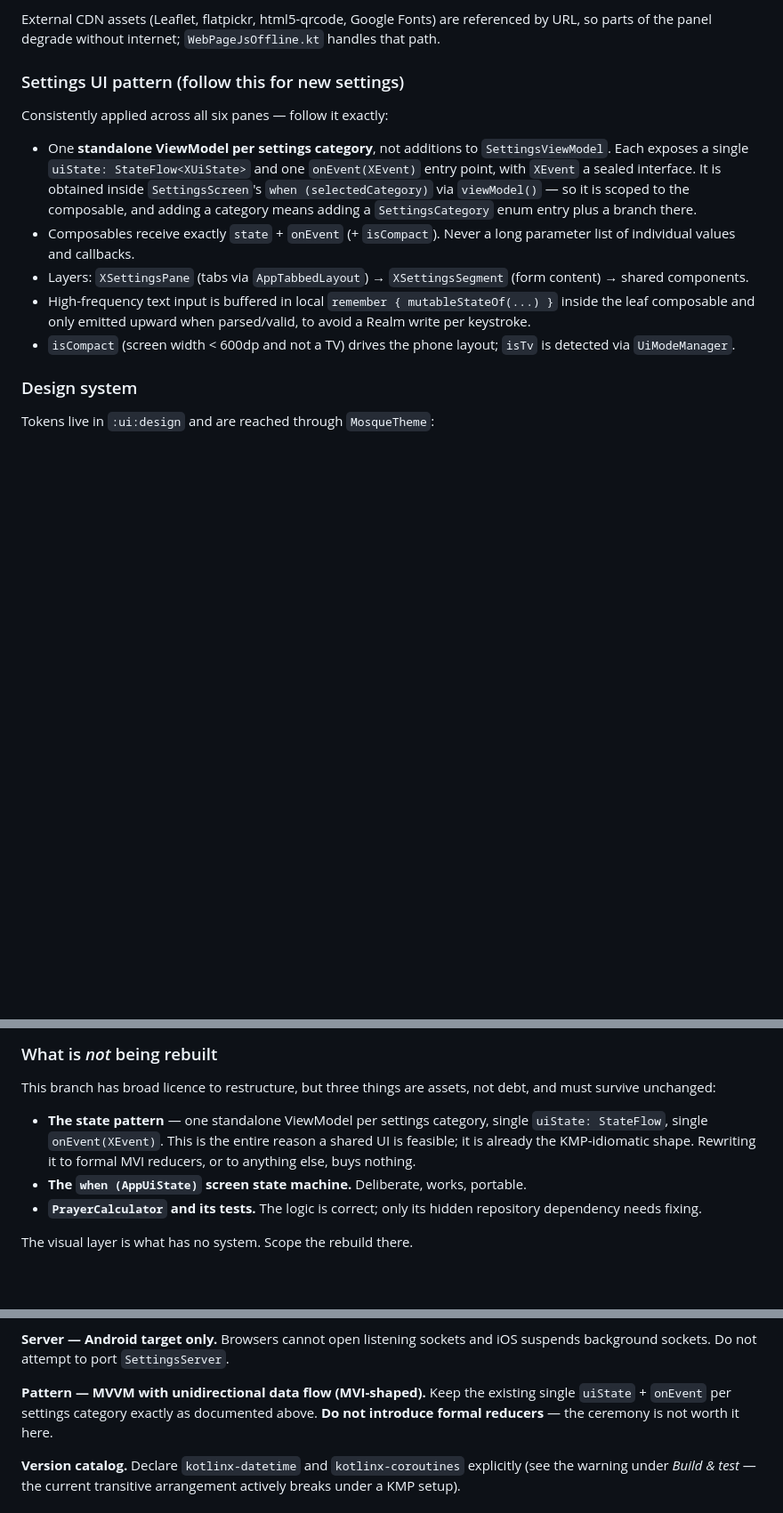
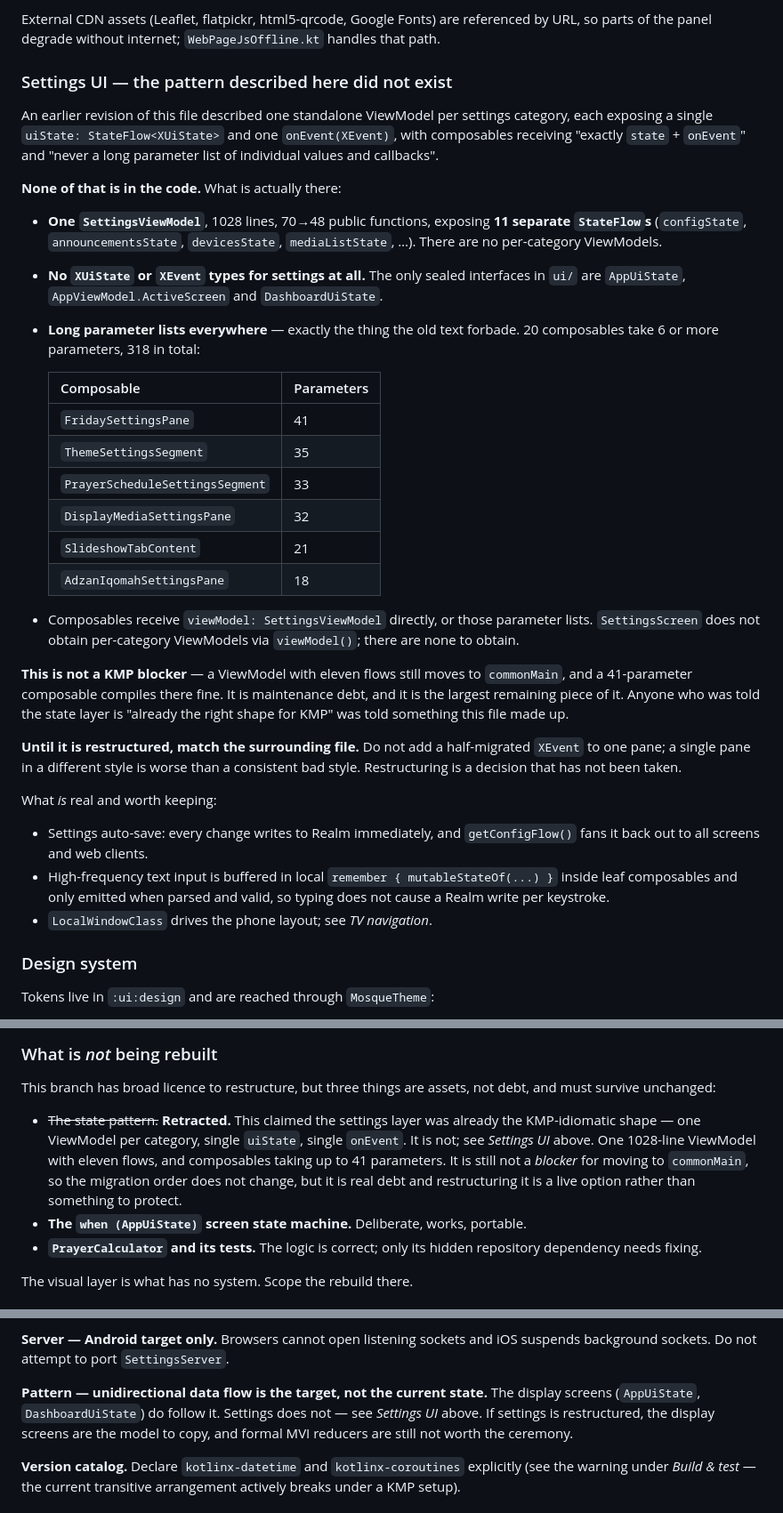
Before and after one commit to screedgroovern/Mosque-Athan, a Markdown page: CLAUDE.md, 3 parts joined by grey strips. Shown at 89% size. Drawn GitHub-style; blank space fills up the shorter version.

Commit message:
docs: [Settings] > retract the settings-pattern claim; it was never in the code
This file described one standalone ViewModel per settings category, each with a
single uiState and onEvent, composables receiving "exactly state + onEvent" and
"never a long parameter list of individual values and callbacks".

None of it exists. There is one SettingsViewModel of 1028 lines exposing eleven
separate StateFlows; there are no XUiState or XEvent types for settings anywhere;
and 20 composables take six or more parameters, 318 in total, topped by
FridaySettingsPane at 41 - which is precisely the thing the old text forbade.

This is the second fictional section found on this branch, after the design
system. It did more damage than the first: the claim was repeated back to the
user as the reason KMP is feasible at all, and written into this file's "what is
not being rebuilt" list as an instruction to protect the state layer. That
instruction is now retracted in place rather than deleted, so the reversal is
visible rather than quietly disappearing.

The migration order does not change - eleven flows and a 41-parameter composable
both move to commonMain and compile - but the debt is real, restructuring is a
live option rather than something to defend, and the display screens
(AppUiState, DashboardUiState) are the in-repo model to copy if it happens.

Records what is genuinely worth keeping: auto-save with getConfigFlow fanning
changes back out, and text input buffered locally so typing does not write to
Realm per keystroke.

Co-Authored-By: Claude Opus 5 (1M context) <noreply@anthropic.com>

```diff
--- a/CLAUDE.md
+++ b/CLAUDE.md
@@ -81,15 +81,55 @@ The panel's HTML/CSS/JS is generated as Kotlin raw strings, split across files p
 
 External CDN assets (Leaflet, flatpickr, html5-qrcode, Google Fonts) are referenced by URL, so parts of the panel degrade without internet; `WebPageJsOffline.kt` handles that path.
 
-### Settings UI pattern (follow this for new settings)
+### Settings UI — the pattern described here did not exist
 
-Consistently applied across all six panes — follow it exactly:
+An earlier revision of this file described one standalone ViewModel per settings
+category, each exposing a single `uiState: StateFlow<XUiState>` and one
+`onEvent(XEvent)`, with composables receiving "exactly `state` + `onEvent`" and
+"never a long parameter list of individual values and callbacks".
 
-- One **standalone ViewModel per settings category**, not additions to `SettingsViewModel`. Each exposes a single `uiState: StateFlow<XUiState>` and one `onEvent(XEvent)` entry point, with `XEvent` a sealed interface. It is obtained inside `SettingsScreen`'s `when (selectedCategory)` via `viewModel()` — so it is scoped to the composable, and adding a category means adding a `SettingsCategory` enum entry plus a branch there.
-- Composables receive exactly `state` + `onEvent` (+ `isCompact`). Never a long parameter list of individual values and callbacks.
-- Layers: `XSettingsPane` (tabs via `AppTabbedLayout`) → `XSettingsSegment` (form content) → shared components.
-- High-frequency text input is buffered in local `remember { mutableStateOf(...) }` inside the leaf composable and only emitted upward when parsed/valid, to avoid a Realm write per keystroke.
-- `isCompact` (screen width < 600dp and not a TV) drives the phone layout; `isTv` is detected via `UiModeManager`.
+**None of that is in the code.** What is actually there:
+
+- **One `SettingsViewModel`**, 1028 lines, 70→48 public functions, exposing **11
+  separate `StateFlow`s** (`configState`, `announcementsState`, `devicesState`,
+  `mediaListState`, …). There are no per-category ViewModels.
+- **No `XUiState` or `XEvent` types for settings at all.** The only sealed
+  interfaces in `ui/` are `AppUiState`, `AppViewModel.ActiveScreen` and
+  `DashboardUiState`.
+- **Long parameter lists everywhere** — exactly the thing the old text forbade.
+  20 composables take 6 or more parameters, 318 in total:
+
+  | Composable | Parameters |
+  |---|---|
+  | `FridaySettingsPane` | 41 |
+  | `ThemeSettingsSegment` | 35 |
+  | `PrayerScheduleSettingsSegment` | 33 |
+  | `DisplayMediaSettingsPane` | 32 |
+  | `SlideshowTabContent` | 21 |
+  | `AdzanIqomahSettingsPane` | 18 |
+
+- Composables receive `viewModel: SettingsViewModel` directly, or those parameter
+  lists. `SettingsScreen` does not obtain per-category ViewModels via
+  `viewModel()`; there are none to obtain.
+
+**This is not a KMP blocker** — a ViewModel with eleven flows still moves to
+`commonMain`, and a 41-parameter composable compiles there fine. It is
+maintenance debt, and it is the largest remaining piece of it. Anyone who was
+told the state layer is "already the right shape for KMP" was told something this
+file made up.
+
+**Until it is restructured, match the surrounding file.** Do not add a
+half-migrated `XEvent` to one pane; a single pane in a different style is worse
+than a consistent bad style. Restructuring is a decision that has not been taken.
+
+What *is* real and worth keeping:
+
+- Settings auto-save: every change writes to Realm immediately, and
+  `getConfigFlow()` fans it back out to all screens and web clients.
+- High-frequency text input is buffered in local `remember { mutableStateOf(...) }`
+  inside leaf composables and only emitted when parsed and valid, so typing does
+  not cause a Realm write per keystroke.
+- `LocalWindowClass` drives the phone layout; see *TV navigation*.
 
 ### Design system
 
@@ -216,10 +256,13 @@ manage.
 This branch has broad licence to restructure, but three things are assets, not
 debt, and must survive unchanged:
 
-- **The state pattern** — one standalone ViewModel per settings category, single
-  `uiState: StateFlow`, single `onEvent(XEvent)`. This is the entire reason a
-  shared UI is feasible; it is already the KMP-idiomatic shape. Rewriting it to
-  formal MVI reducers, or to anything else, buys nothing.
+- ~~The state pattern.~~ **Retracted.** This claimed the settings layer was
+  already the KMP-idiomatic shape — one ViewModel per category, single `uiState`,
+  single `onEvent`. It is not; see *Settings UI* above. One 1028-line ViewModel
+  with eleven flows, and composables taking up to 41 parameters. It is still not a
+  *blocker* for moving to `commonMain`, so the migration order does not change,
+  but it is real debt and restructuring it is a live option rather than something
+  to protect.
 - **The `when (AppUiState)` screen state machine.** Deliberate, works, portable.
 - **`PrayerCalculator` and its tests.** The logic is correct; only its hidden
   repository dependency needs fixing.
@@ -431,9 +474,10 @@ Multiplatform needs a ViewModel factory in common code regardless.
 **Server — Android target only.** Browsers cannot open listening sockets and iOS
 suspends background sockets. Do not attempt to port `SettingsServer`.
 
-**Pattern — MVVM with unidirectional data flow (MVI-shaped).** Keep the existing
-single `uiState` + `onEvent` per settings category exactly as documented above.
-**Do not introduce formal reducers** — the ceremony is not worth it here.
+**Pattern — unidirectional data flow is the target, not the current state.** The
+display screens (`AppUiState`, `DashboardUiState`) do follow it. Settings does
+not — see *Settings UI* above. If settings is restructured, the display screens
+are the model to copy, and formal MVI reducers are still not worth the ceremony.
 
 **Version catalog.** Declare `kotlinx-datetime` and `kotlinx-coroutines`
 explicitly (see the warning under *Build & test* — the current transitive
```
